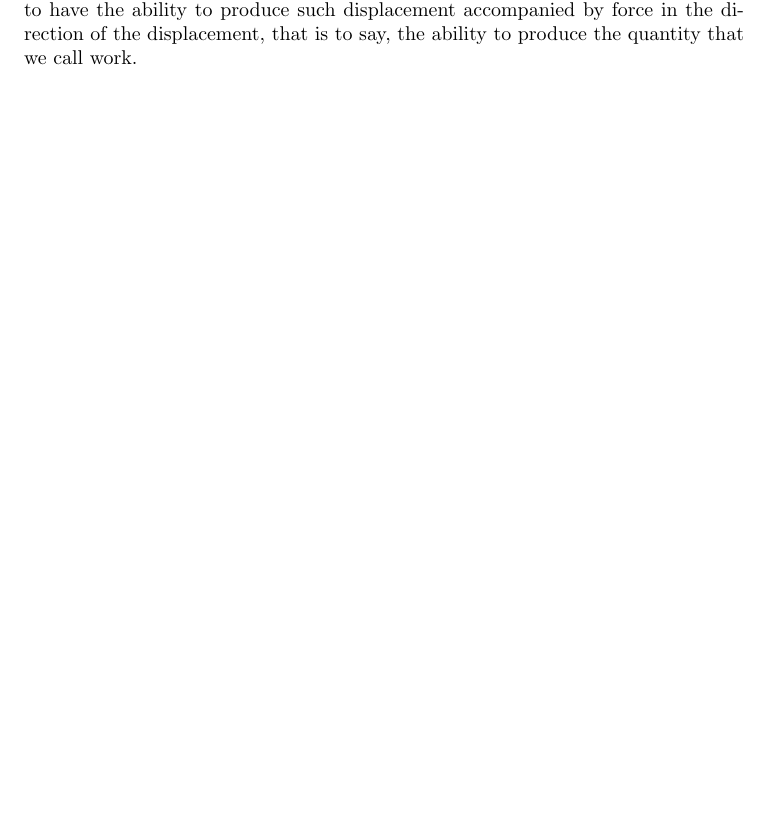
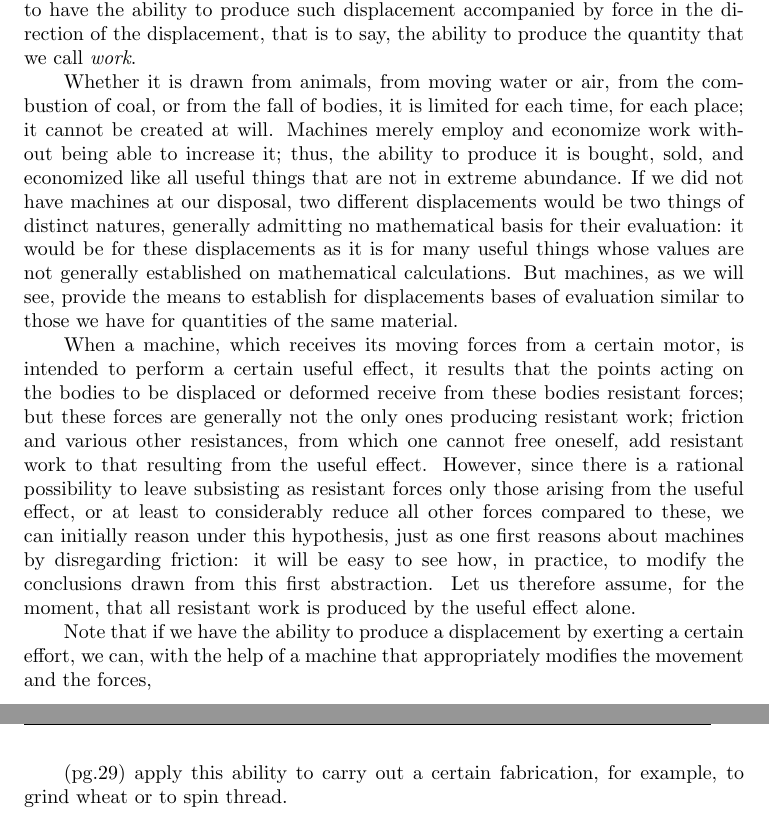
Before and after one commit to ssrpw2/On-the-Calculation-of-Mechanical-Action, a LaTeX book (stb-template.tex): part of page 45 of 55 before the commit and two parts of pages 45 and 46 of 57 after it, the two joined at a grey line, cut so that both start at the same text, the shorter picture padded with empty space. Compiled offline with pdfLaTeX.

Commit message:
added pg 28

```diff
--- a/stb-template.tex
+++ b/stb-template.tex
@@ -735,7 +735,19 @@ We produce nothing that is necessary for our needs except by moving bodies or ch
 
 \newpage
 (pg 28)\\
-to have the ability to produce such displacement accompanied by force in the direction of the displacement, that is to say, the ability to produce the quantity that we call work.
+to have the ability to produce such displacement accompanied by force in the direction of the displacement, that is to say, the ability to produce the quantity that we call \textit{work}.
+
+Whether it is drawn from animals, from moving water or air, from the combustion of coal, or from the fall of bodies, it is limited for each time, for each place; it cannot be created at will. Machines merely employ and economize work without being able to increase it; thus, the ability to produce it is bought, sold, and economized like all useful things that are not in extreme abundance.
+    If we did not have machines at our disposal, two different displacements would be two things of distinct natures, generally admitting no mathematical basis for their evaluation: it would be for these displacements as it is for many useful things whose values are not generally established on mathematical calculations. But machines, as we will see, provide the means to establish for displacements bases of evaluation similar to those we have for quantities of the same material.
+
+When a machine, which receives its moving forces from a certain motor, is intended to perform a certain useful effect, it results that the points acting on the bodies to be displaced or deformed receive from these bodies resistant forces; but these forces are generally not the only ones producing resistant work; friction and various other resistances, from which one cannot free oneself, add resistant work to that resulting from the useful effect. However, since there is a rational possibility to leave subsisting as resistant forces only those arising from the useful effect, or at least to considerably reduce all other forces compared to these, we can initially reason under this hypothesis, just as one first reasons about machines by disregarding friction: it will be easy to see how, in practice, to modify the conclusions drawn from this first abstraction. Let us therefore assume, for the moment, that all resistant work is produced by the useful effect alone.
+
+Note that if we have the ability to produce a displacement by exerting a certain effort, we can, with the help of a machine that appropriately modifies the movement and the forces,
+\newpage
+(pg.29)
+apply this ability to carry out a certain fabrication, for example, to grind wheat or to spin thread.
+
+
 
 
 
```
